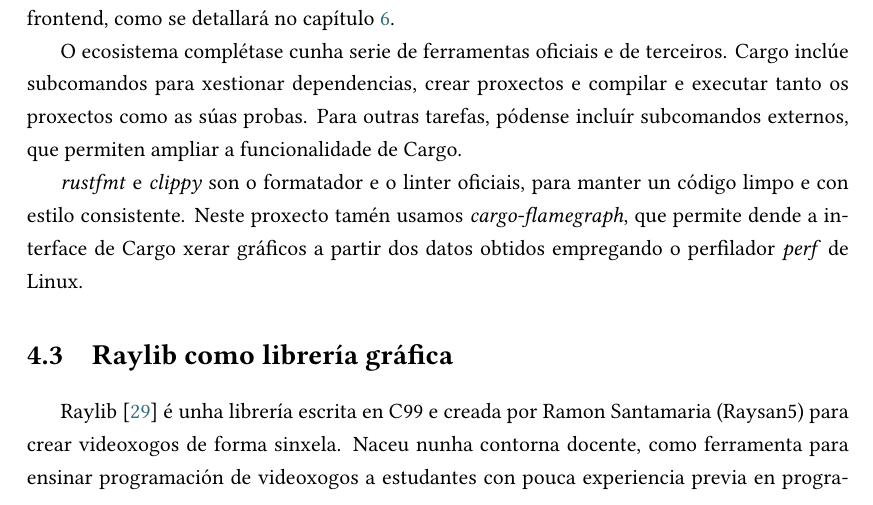
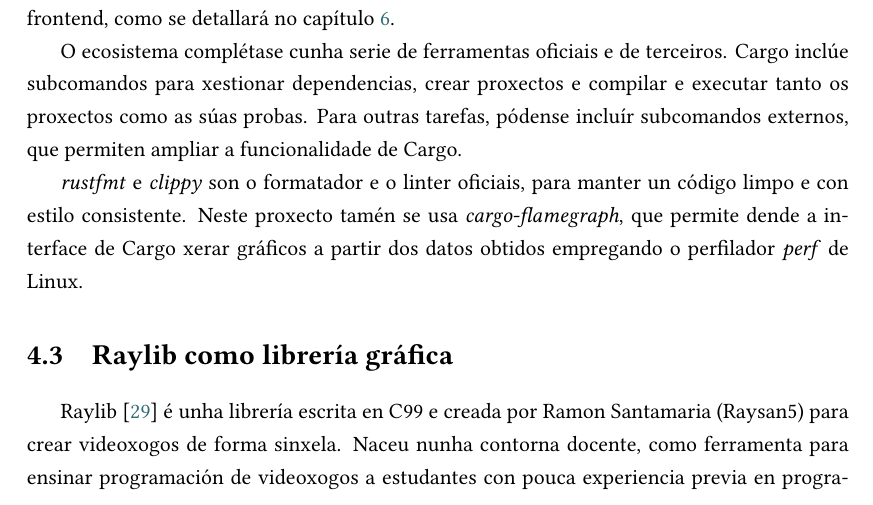
Before and after one commit to daniqss/gbeed, a LaTeX document (docs/memoria/memoria_tfg.tex, which reads docs/memoria/contido/ferramentas.tex): part of page 25 of 44, cut so that both start at the same text. Compiled offline with XeLaTeX.

Commit message:
fix: remove plural use

```diff
--- a/docs/memoria/contido/ferramentas.tex
+++ b/docs/memoria/contido/ferramentas.tex
@@ -159,7 +159,7 @@ Cargo inclúe subcomandos para xestionar dependencias, crear proxectos e compila
 Para outras tarefas, pódense incluír subcomandos externos, que permiten ampliar a funcionalidade de Cargo.
 
 \textit{rustfmt} e \textit{clippy} son o formatador e o linter oficiais, para manter un código limpo e con estilo consistente.
-Neste proxecto tamén usamos \textit{cargo-flamegraph}, que permite dende a interface de Cargo xerar gráficos
+Neste proxecto tamén se usa \textit{cargo-flamegraph}, que permite dende a interface de Cargo xerar gráficos
 a partir dos datos obtidos empregando o perfilador \textit{perf} de Linux.
 
 \section{Raylib como librería gráfica}
```
